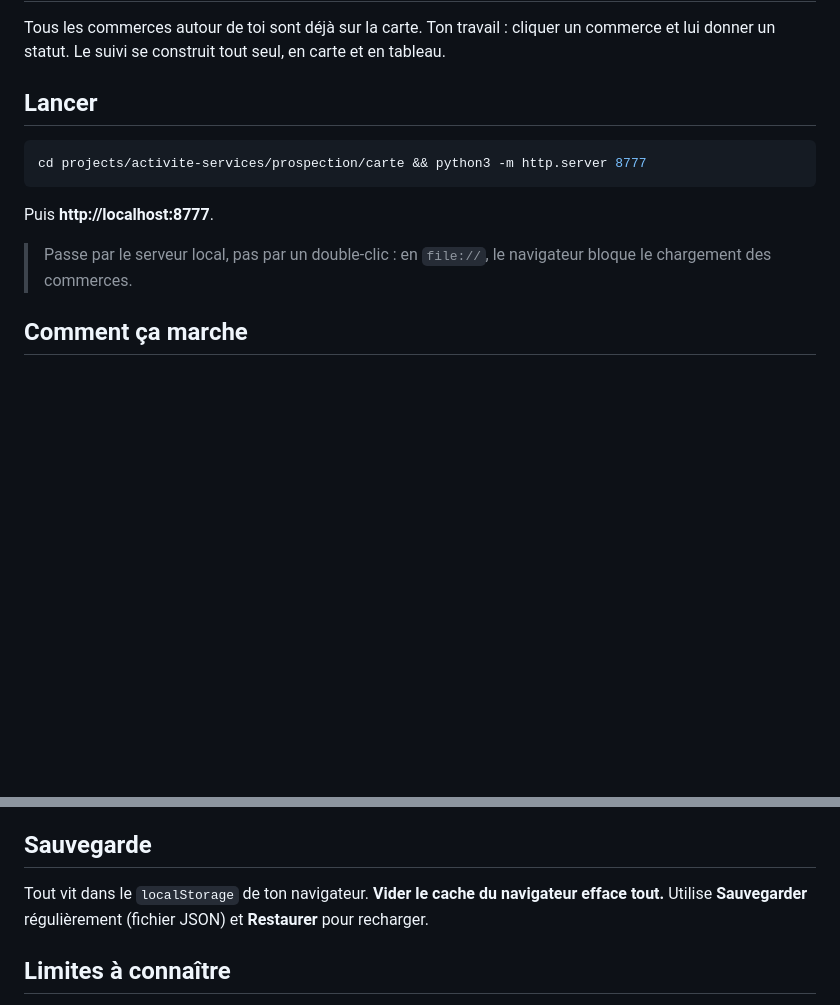
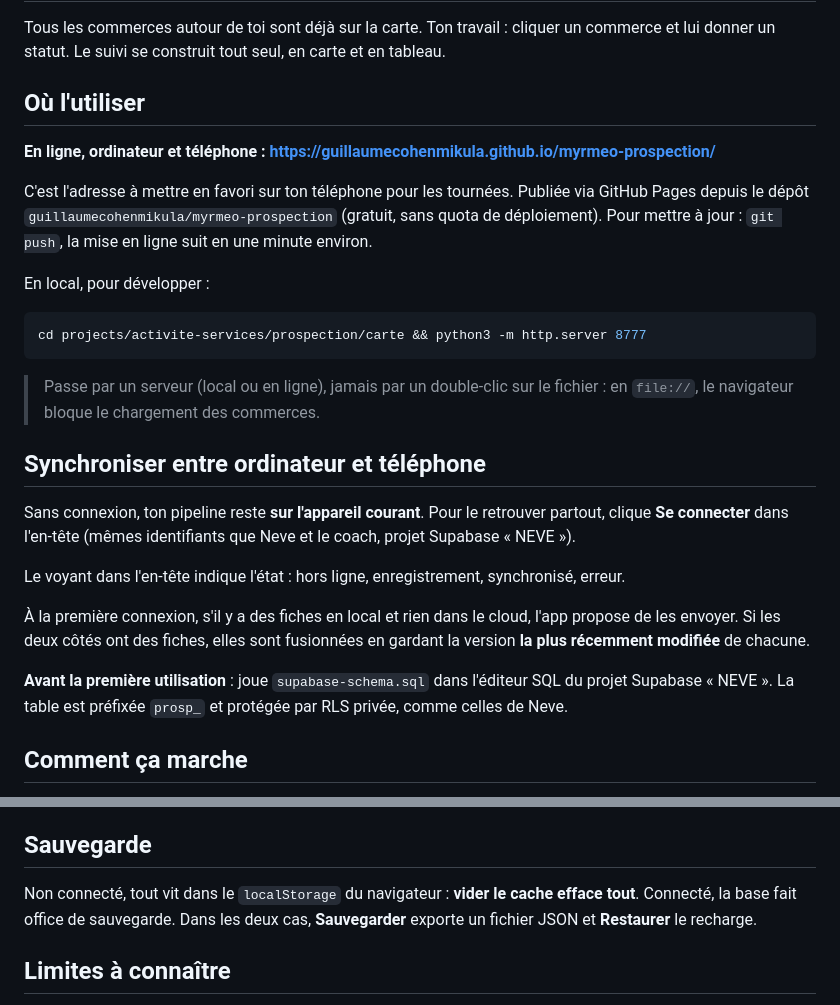
Before and after one commit to guillaumecohenmikula/myrmeo-prospection, a Markdown page: README.md, 2 parts joined by grey strips. Rendered like a GitHub page; blank space fills up the shorter version.

Commit message:
Documente la mise en ligne et la synchronisation
Co-Authored-By: Claude Opus 5 <noreply@anthropic.com>

````diff
--- a/README.md
+++ b/README.md
@@ -3,16 +3,36 @@
 Tous les commerces autour de toi sont déjà sur la carte. Ton travail : cliquer un commerce et lui
 donner un statut. Le suivi se construit tout seul, en carte et en tableau.
 
-## Lancer
+## Où l'utiliser
+
+**En ligne, ordinateur et téléphone : https://guillaumecohenmikula.github.io/myrmeo-prospection/**
+
+C'est l'adresse à mettre en favori sur ton téléphone pour les tournées. Publiée via GitHub Pages
+depuis le dépôt `guillaumecohenmikula/myrmeo-prospection` (gratuit, sans quota de déploiement).
+Pour mettre à jour : `git push`, la mise en ligne suit en une minute environ.
+
+En local, pour développer :
 
 ```bash
 cd projects/activite-services/prospection/carte && python3 -m http.server 8777
 ```
 
-Puis **http://localhost:8777**.
+> Passe par un serveur (local ou en ligne), jamais par un double-clic sur le fichier : en `file://`,
+> le navigateur bloque le chargement des commerces.
 
-> Passe par le serveur local, pas par un double-clic : en `file://`, le navigateur bloque le
-> chargement des commerces.
+## Synchroniser entre ordinateur et téléphone
+
+Sans connexion, ton pipeline reste **sur l'appareil courant**. Pour le retrouver partout, clique
+**Se connecter** dans l'en-tête (mêmes identifiants que Neve et le coach, projet Supabase « NEVE »).
+
+Le voyant dans l'en-tête indique l'état : hors ligne, enregistrement, synchronisé, erreur.
+
+À la première connexion, s'il y a des fiches en local et rien dans le cloud, l'app propose de les
+envoyer. Si les deux côtés ont des fiches, elles sont fusionnées en gardant la version **la plus
+récemment modifiée** de chacune.
+
+**Avant la première utilisation** : joue `supabase-schema.sql` dans l'éditeur SQL du projet Supabase
+« NEVE ». La table est préfixée `prosp_` et protégée par RLS privée, comme celles de Neve.
 
 ## Comment ça marche
 
@@ -95,8 +115,9 @@ l'ont atteinte au moins une fois, historique compris, donc les taux sont toujour
 
 ## Sauvegarde
 
-Tout vit dans le `localStorage` de ton navigateur. **Vider le cache du navigateur efface tout.**
-Utilise **Sauvegarder** régulièrement (fichier JSON) et **Restaurer** pour recharger.
+Non connecté, tout vit dans le `localStorage` du navigateur : **vider le cache efface tout**.
+Connecté, la base fait office de sauvegarde. Dans les deux cas, **Sauvegarder** exporte un fichier
+JSON et **Restaurer** le recharge.
 
 ## Limites à connaître
 
````
